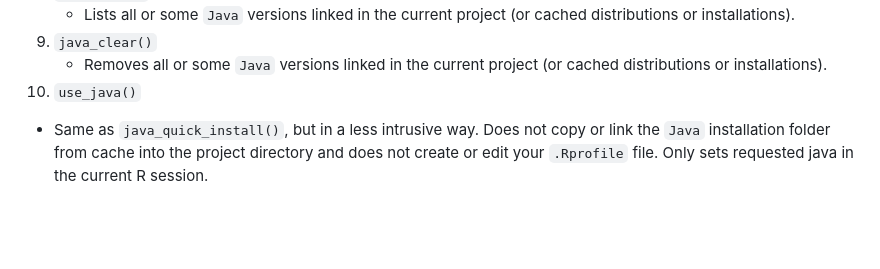
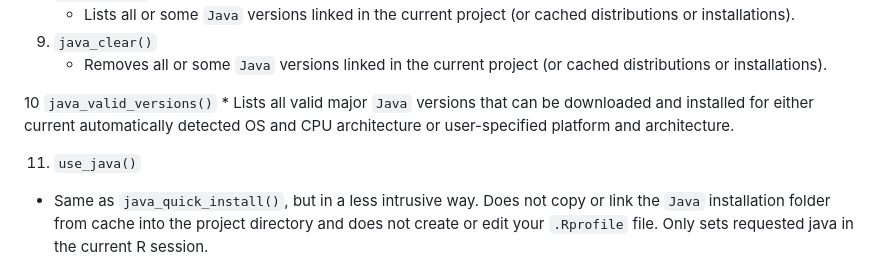
Before and after one commit to e-kotov/rJavaEnv, a Markdown page: README.md, the part around the change. Drawn GitHub-style; blank space fills up the shorter version.

```diff
--- a/README.md
+++ b/README.md
@@ -203,7 +203,13 @@ The package has several core functions:
 9.  `java_clear()`
     - Removes all or some `Java` versions linked in the current project
       (or cached distributions or installations).
-10. `use_java()`
+
+10 `java_valid_versions()` \* Lists all valid major `Java` versions that
+can be downloaded and installed for either current automatically
+detected OS and CPU architecture or user-specified platform and
+architecture.
+
+11. `use_java()`
 
 - Same as `java_quick_install()`, but in a less intrusive way. Does not
   copy or link the `Java` installation folder from cache into the
```
